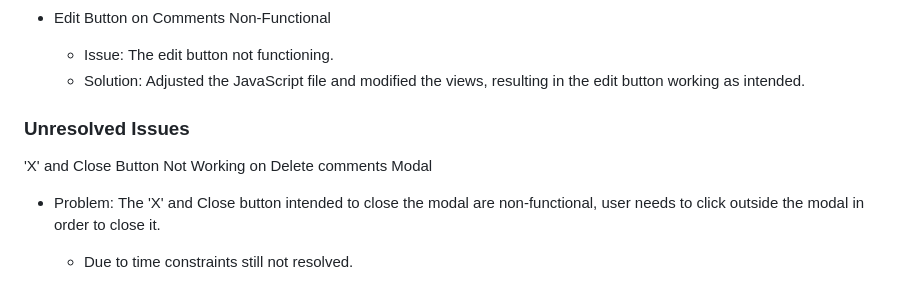
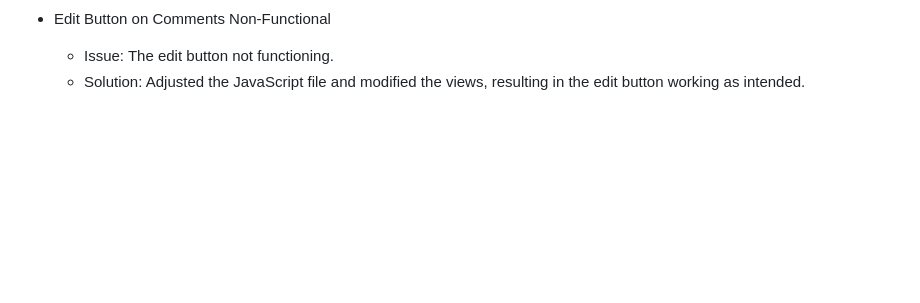
Before and after one commit to Lin2907/ciao-bella-blog, a Markdown page: Testing.md, the part around the change. GitHub-like rendering; blank space fills up the shorter version.

```diff
--- a/Testing.md
+++ b/Testing.md
@@ -130,10 +130,3 @@ The following browsers were used to test the functionality of the site.
 
   + Issue: The edit button not functioning.
   + Solution: Adjusted the JavaScript file and modified the views, resulting in the edit button working as intended.
-
-### Unresolved Issues
-'X' and Close Button Not Working on Delete comments Modal
-
- + Problem: The 'X' and Close button intended to close the modal are non-functional, user needs to click outside the modal in order to close it.
-
-   + Due to time constraints still not resolved.
```
